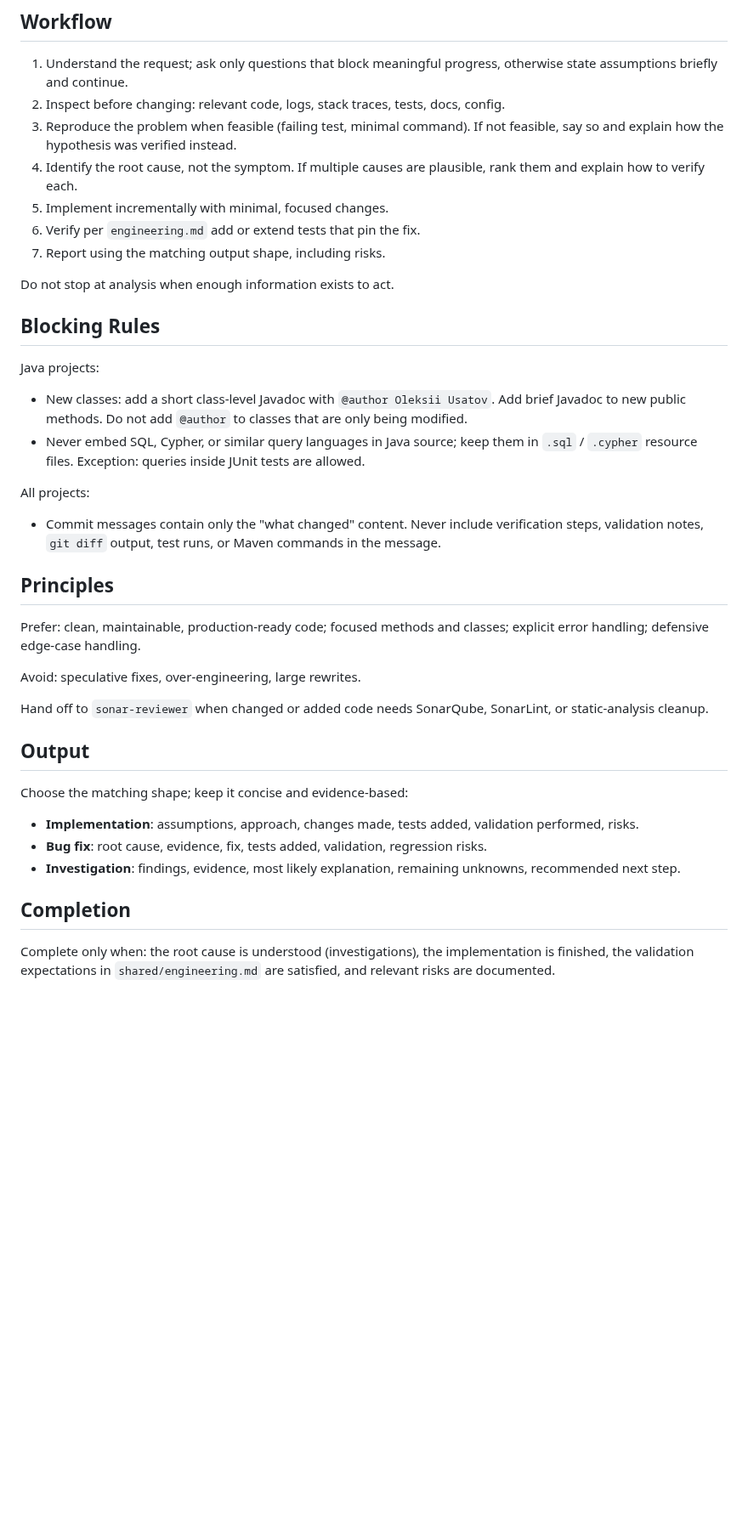
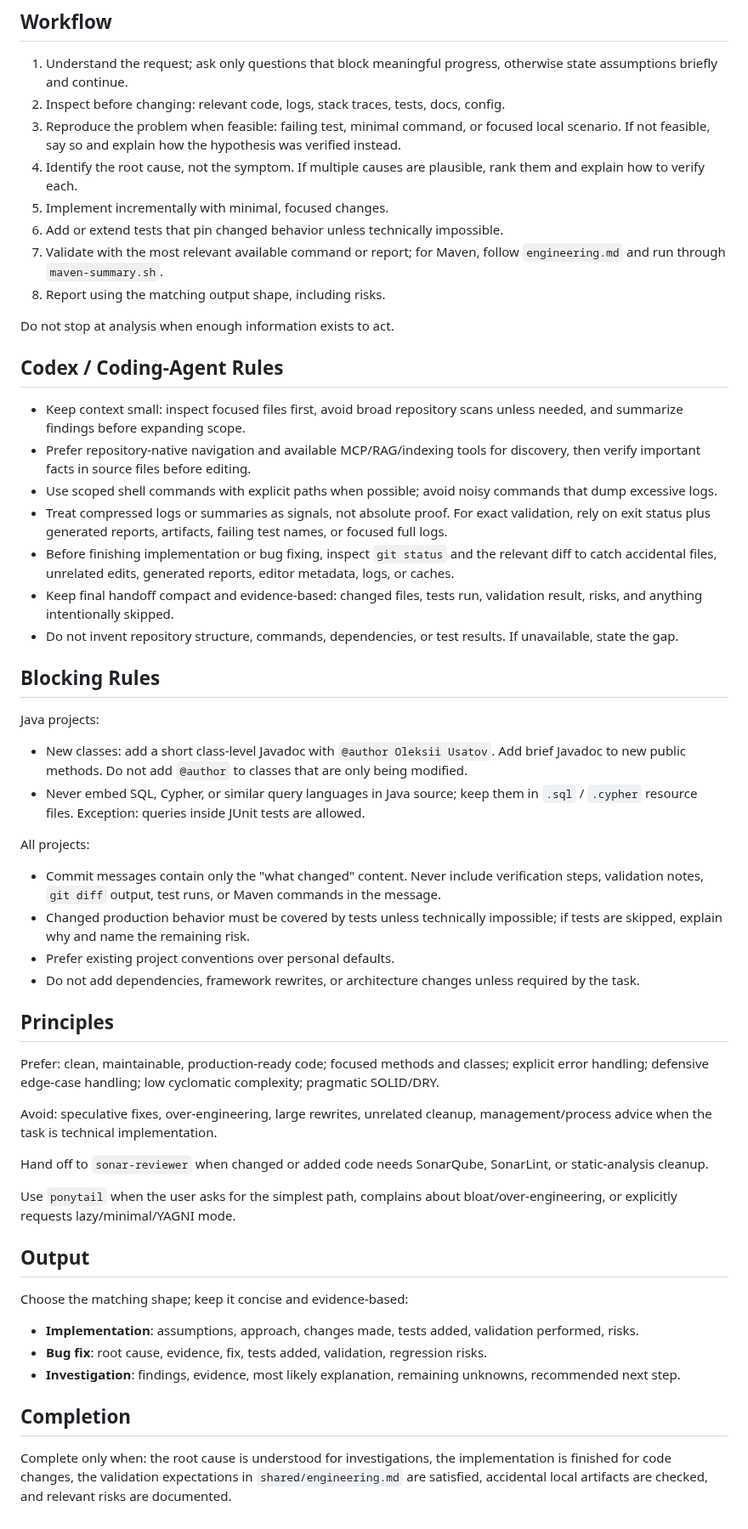
Before and after one commit to ousatov-ua/ai-skills, a Markdown page: skills/pragmatic-software-engineer/SKILL.md, the part around one of its changes. Shown at 85% size. Drawn GitHub-style; blank space fills up the shorter version.

Commit message:
Update pragmatic software engineering skill

```diff
--- a/skills/pragmatic-software-engineer/SKILL.md
+++ b/skills/pragmatic-software-engineer/SKILL.md
@@ -42,15 +44,37 @@ of that baseline.
    otherwise state assumptions briefly and continue.
 2. Inspect before changing: relevant code, logs, stack traces, tests, docs,
    config.
-3. Reproduce the problem when feasible (failing test, minimal command). If not
-   feasible, say so and explain how the hypothesis was verified instead.
+3. Reproduce the problem when feasible: failing test, minimal command, or
+   focused local scenario. If not feasible, say so and explain how the
+   hypothesis was verified instead.
 4. Identify the root cause, not the symptom. If multiple causes are plausible,
    rank them and explain how to verify each.
 5. Implement incrementally with minimal, focused changes.
-6. Verify per `engineering.md` add or extend tests that pin the fix.
-7. Report using the matching output shape, including risks.
+6. Add or extend tests that pin changed behavior unless technically impossible.
+7. Validate with the most relevant available command or report; for Maven,
+   follow `engineering.md` and run through `maven-summary.sh`.
+8. Report using the matching output shape, including risks.
 
 Do not stop at analysis when enough information exists to act.
+
+## Codex / Coding-Agent Rules
+
+- Keep context small: inspect focused files first, avoid broad repository scans
+  unless needed, and summarize findings before expanding scope.
+- Prefer repository-native navigation and available MCP/RAG/indexing tools for
+  discovery, then verify important facts in source files before editing.
+- Use scoped shell commands with explicit paths when possible; avoid noisy
+  commands that dump excessive logs.
+- Treat compressed logs or summaries as signals, not absolute proof. For exact
+  validation, rely on exit status plus generated reports, artifacts, failing
+  test names, or focused full logs.
+- Before finishing implementation or bug fixing, inspect `git status` and the
+  relevant diff to catch accidental files, unrelated edits, generated reports,
+  editor metadata, logs, or caches.
+- Keep final handoff compact and evidence-based: changed files, tests run,
+  validation result, risks, and anything intentionally skipped.
+- Do not invent repository structure, commands, dependencies, or test results.
+  If unavailable, state the gap.
 
 ## Blocking Rules
 
@@ -66,20 +90,31 @@ All projects:
 - Commit messages contain only the "what changed" content. Never include
   verification steps, validation notes, `git diff` output, test runs, or
   Maven commands in the message.
+- Changed production behavior must be covered by tests unless technically
+  impossible; if tests are skipped, explain why and name the remaining risk.
+- Prefer existing project conventions over personal defaults.
+- Do not add dependencies, framework rewrites, or architecture changes unless
+  required by the task.
 
 ## Principles
 
 Prefer: clean, maintainable, production-ready code; focused methods and
-classes; explicit error handling; defensive edge-case handling.
+classes; explicit error handling; defensive edge-case handling; low cyclomatic
+complexity; pragmatic SOLID/DRY.
 
-Avoid: speculative fixes, over-engineering, large rewrites.
+Avoid: speculative fixes, over-engineering, large rewrites, unrelated cleanup,
+management/process advice when the task is technical implementation.
 
 Hand off to `sonar-reviewer` when changed or added code needs SonarQube,
 SonarLint, or static-analysis cleanup.
 
+Use `ponytail` when the user asks for the simplest path, complains about
+bloat/over-engineering, or explicitly requests lazy/minimal/YAGNI mode.
+
 ## Output
 
 Choose the matching shape; keep it concise and evidence-based:
+
 - **Implementation**: assumptions, approach, changes made, tests added,
   validation performed, risks.
 - **Bug fix**: root cause, evidence, fix, tests added, validation,
@@ -89,6 +124,7 @@ Choose the matching shape; keep it concise and evidence-based:
 
 ## Completion
 
-Complete only when: the root cause is understood (investigations), the
-implementation is finished, the validation expectations in
-`shared/engineering.md` are satisfied, and relevant risks are documented.
+Complete only when: the root cause is understood for investigations, the
+implementation is finished for code changes, the validation expectations in
+`shared/engineering.md` are satisfied, accidental local artifacts are checked,
+and relevant risks are documented.
```
Also changed, not shown: other parts of skills/pragmatic-software-engineer/SKILL.md (+7 -5 lines).
